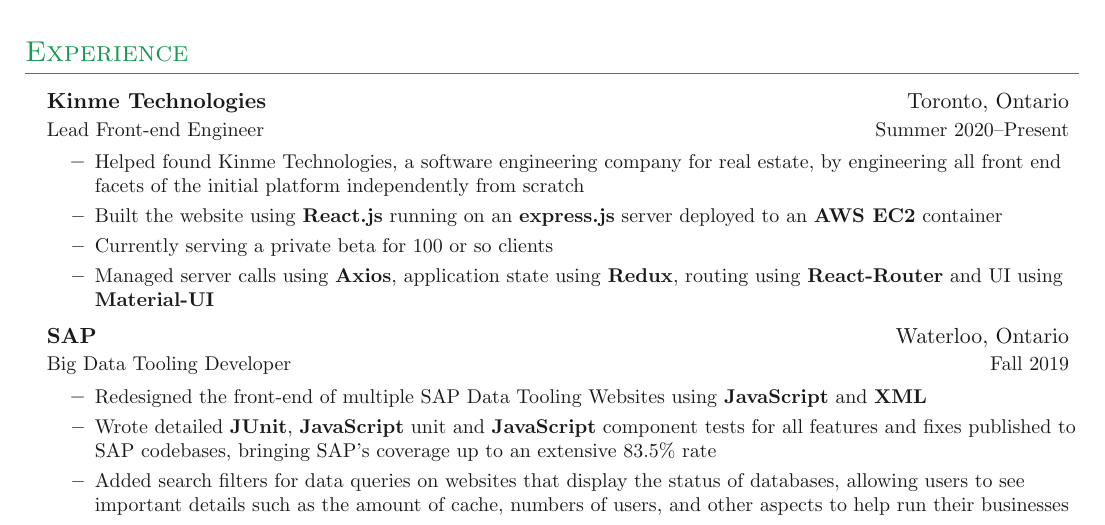
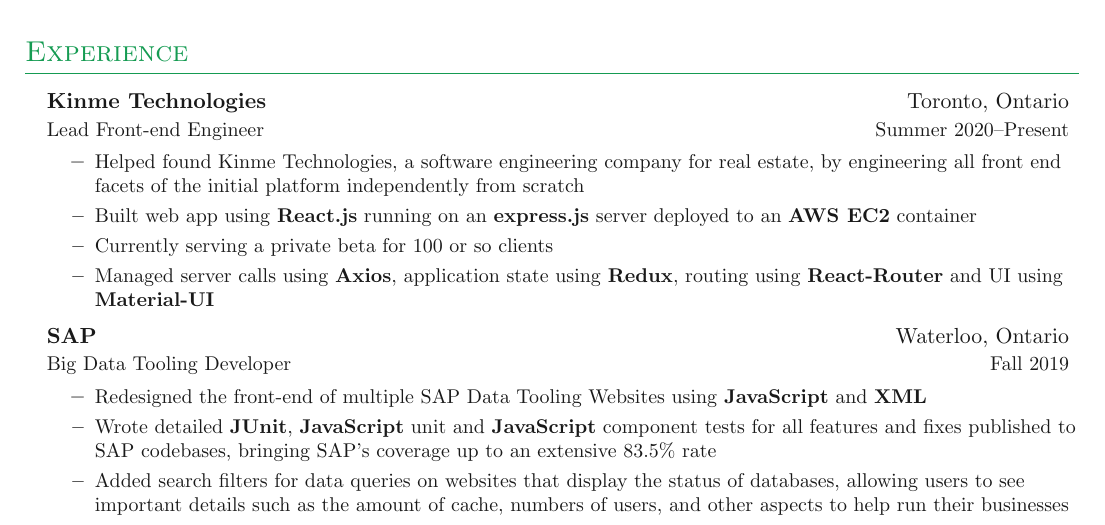
Before and after one commit to sghmk12/Resume, a LaTeX document (main.tex, which reads sections/experience.tex): part of page 1 of 2, cut so that both start at the same text. Compiled offline with pdfLaTeX.

Commit message:
another typo

```diff
--- a/sections/experience.tex
+++ b/sections/experience.tex
@@ -8,7 +8,7 @@
 	{Lead Front-end Engineer}{Summer 2020\textendash Present}
 \innerlist{
 	\entry{Helped found Kinme Technologies, a software engineering company for real estate, by engineering all front end facets of the initial platform independently from scratch}
-	\entry{Built the website using \textbf{React.js} running on an \textbf{express.js} server deployed to an \textbf{AWS EC2} container}
+	\entry{Built web app using \textbf{React.js} running on an \textbf{express.js} server deployed to an \textbf{AWS EC2} container}
 	\entry{Currently serving a private beta for 100 or so clients}
 	\entry{Managed server calls using \textbf{Axios}, application state using \textbf{Redux}, routing using \textbf{React-Router} and UI using \textbf{Material-UI}}
 }
```
